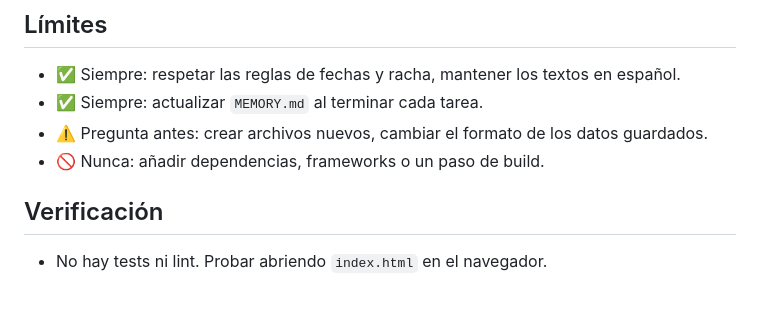
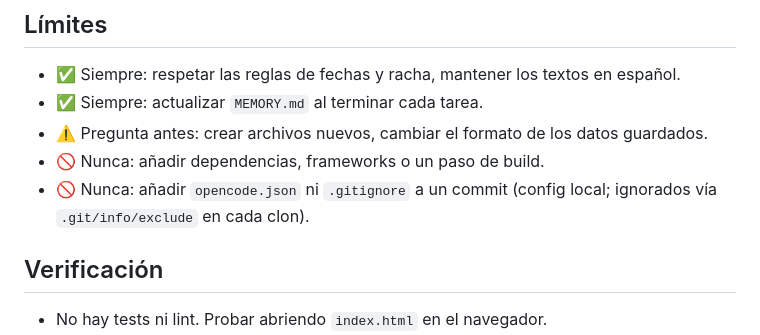
Before and after one commit to michdeidad/My_Diary_Study_WebApp, a Markdown page: AGENTS.md, the part around the change. GitHub-like rendering; blank space fills up the shorter version.

Commit message:
docs: prohibir commitear opencode.json y .gitignore, documentar hook local

```diff
--- a/AGENTS.md
+++ b/AGENTS.md
@@ -39,6 +39,7 @@ dejarlo en la memoria.
 - ✅ Siempre: actualizar `MEMORY.md` al terminar cada tarea.
 - ⚠️ Pregunta antes: crear archivos nuevos, cambiar el formato de los datos guardados.
 - 🚫 Nunca: añadir dependencias, frameworks o un paso de build.
+- 🚫 Nunca: añadir `opencode.json` ni `.gitignore` a un commit (config local; ignorados vía `.git/info/exclude` en cada clon).
 ## Verificación
 - No hay tests ni lint. Probar abriendo `index.html` en el navegador.
 - Para empezar de cero: DevTools → Application → Local Storage → borrar la clave
```
Also changed, not shown: Memory.md (+3 -1 lines).
